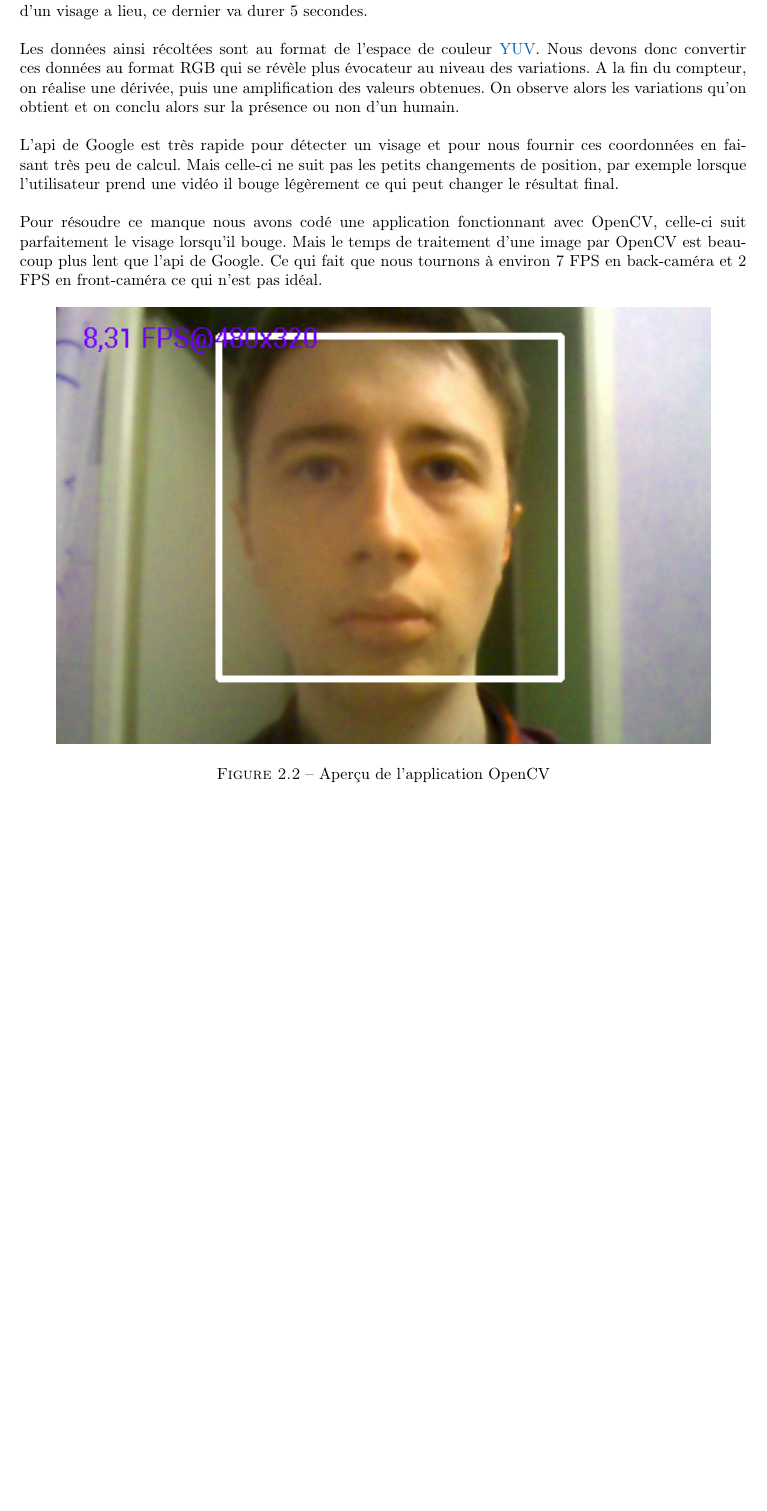
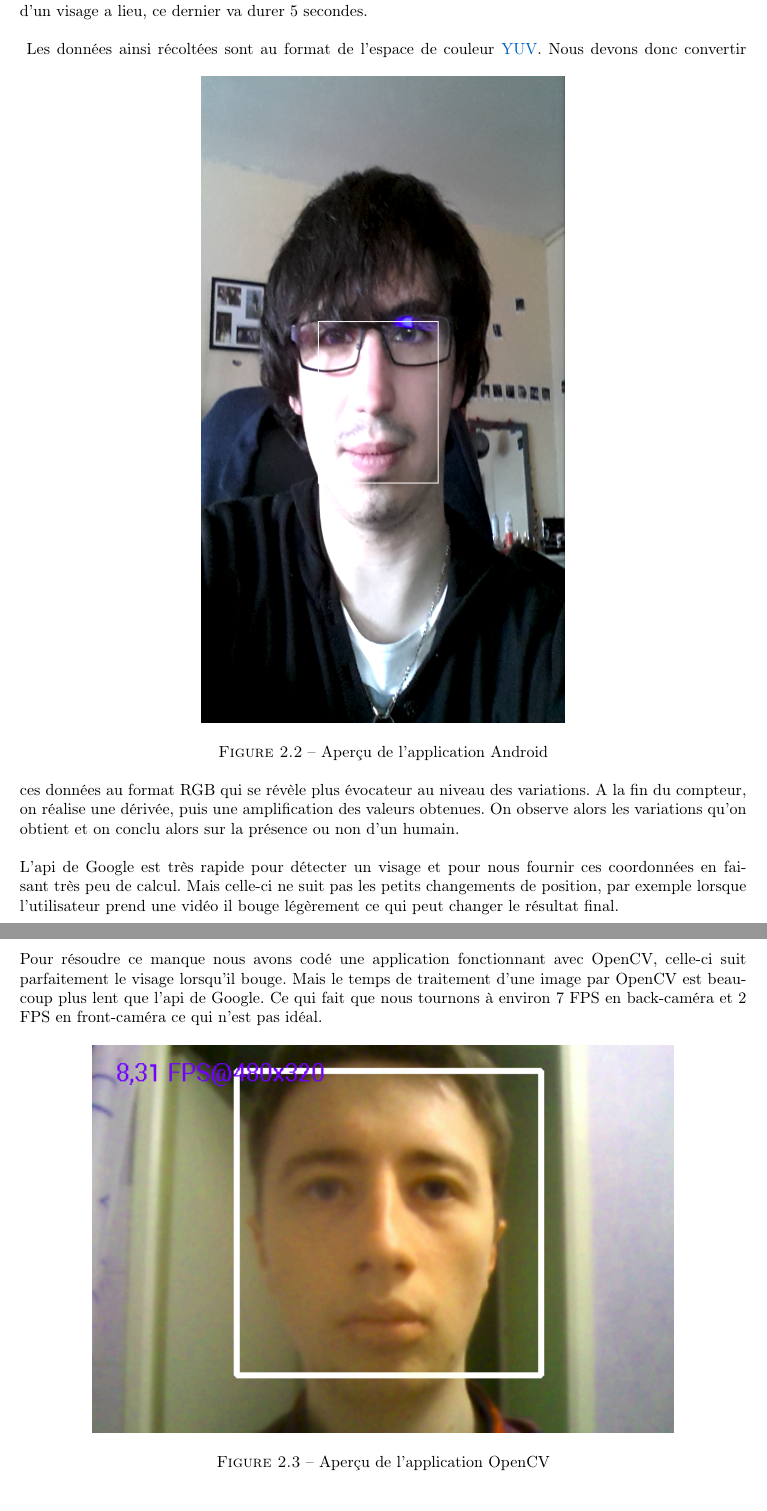
Before and after one commit to F4r3n/ImageProject, a LaTeX document (rapport/rapport.tex, which reads rapport/dev.tex): part of page 7 of 14 before the commit and two parts of pages 7 and 8 of 14 after it, the two joined at a grey line, cut so that both start at the same text, the shorter picture padded with empty space. Compiled offline with pdfLaTeX.

Commit message:
add Image

```diff
--- a/rapport/dev.tex
+++ b/rapport/dev.tex
@@ -68,6 +68,11 @@ permis d'utiliser la webcam.
 	devant une caméra, grâce à ce système il est possible de dessiner un Rect (c'est à dire un rectangle) autour du visage de la personne. C'est notre classe DisplayedFace qui se charge de ce travail. Une fois la
 	reconnaissance mis en place, nous avons utiliser la fonction \href{http://developer.android.com/reference/android/hardware/Camera.PreviewCallback.html#onPreviewFrame\%28byte\%5B\%5D,\%20android.hardware.Camera\%29}{onPreviewFrame}. Cette dernière permet d'enregistrer en temps réel, les données. On lance un compteur quand la première reconnaissance d'un visage a lieu, ce dernier va durer 5 secondes.\\
 \\
+\begin{figure}[h!]
+			\centering
+			\includegraphics[width=0.5\textwidth]{data/appAndroid.png}
+			\caption{Aperçu de l'application Android}
+		\end{figure}
 	Les données ainsi récoltées sont au format de l'espace de couleur \href{http://fr.wikipedia.org/wiki/YUV}{YUV}. Nous devons donc convertir ces données au format RGB qui se révèle plus évocateur au niveau des variations.
 	A la fin du compteur, on réalise une dérivée, puis une amplification des valeurs obtenues. On observe alors les variations qu'on obtient et on conclu alors sur la présence ou non d'un humain.
 	\\
@@ -78,7 +83,7 @@ permis d'utiliser la webcam.
 	Pour résoudre ce manque nous avons codé une application fonctionnant avec OpenCV, celle-ci suit parfaitement le visage lorsqu'il bouge. Mais le temps de traitement d'une image par OpenCV est beaucoup plus lent que l'api de Google. Ce qui fait que nous tournons à environ 7 FPS en back-caméra et 2 FPS en front-caméra ce qui n'est pas idéal.
 	\begin{figure}[h!]
 			\centering
-			\includegraphics[width=0.9\textwidth]{data/opencv.png}
+			\includegraphics[width=0.8\textwidth]{data/opencv.png}
 			\caption{Aperçu de l'application OpenCV}
 		\end{figure}
 	\\
```
Also changed, not shown: rapport/data/appAndroid.png (added).
